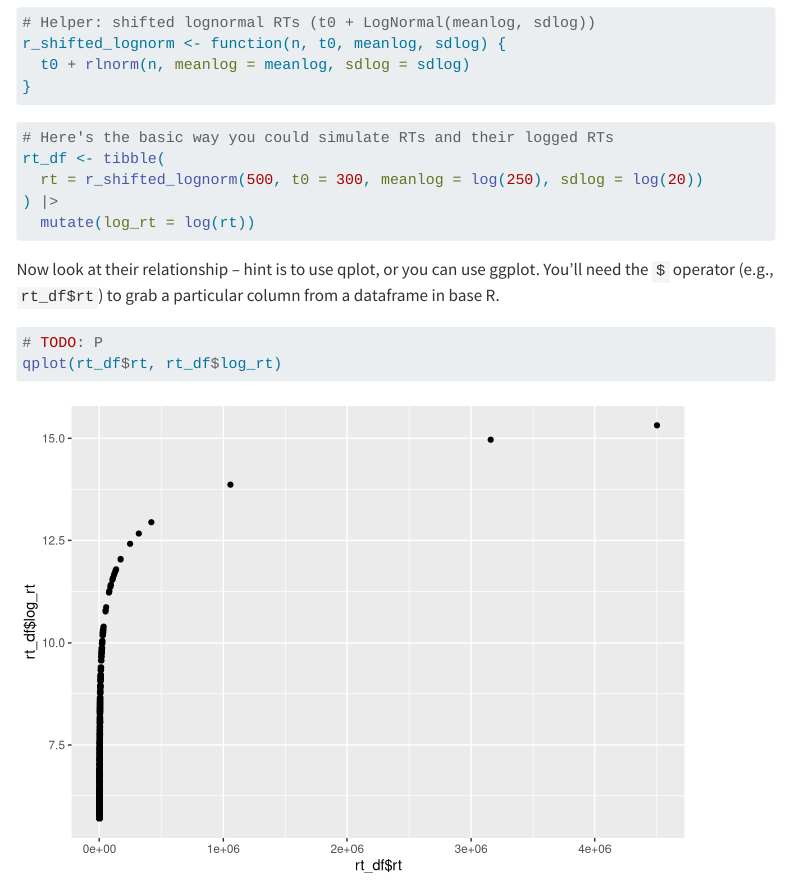
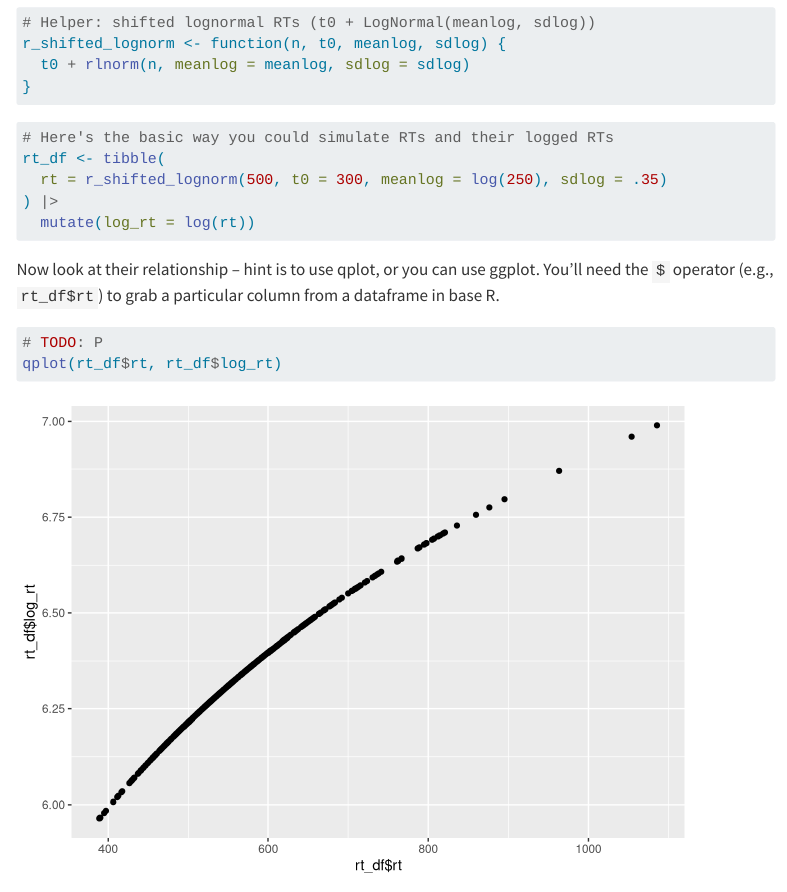
Before and after one commit to Junyi-Ch/data_simulation_lab_1, a Quarto document (distributions-lab-withsolutions.qmd): the page in a window 1100 px wide, from 6280 px down. Rendered offline with R 4.5, knitr and Pandoc in place of Quarto, with nearby package versions; menus at the side of the page are left out; long lines of code are wrapped.

Commit message:
fix sdlog

````diff
--- a/distributions-lab-withsolutions.qmd
+++ b/distributions-lab-withsolutions.qmd
@@ -179,7 +179,7 @@ r_shifted_lognorm <- function(n, t0, meanlog, sdlog) {
 #| label: lognormal-single
 # Here's the basic way you could simulate RTs and their logged RTs
 rt_df <- tibble(
-  rt = r_shifted_lognorm(500, t0 = 300, meanlog = log(250), sdlog = log(20))
+  rt = r_shifted_lognorm(500, t0 = 300, meanlog = log(250), sdlog = .35)
 ) |>
   mutate(log_rt = log(rt))
 ```
````
